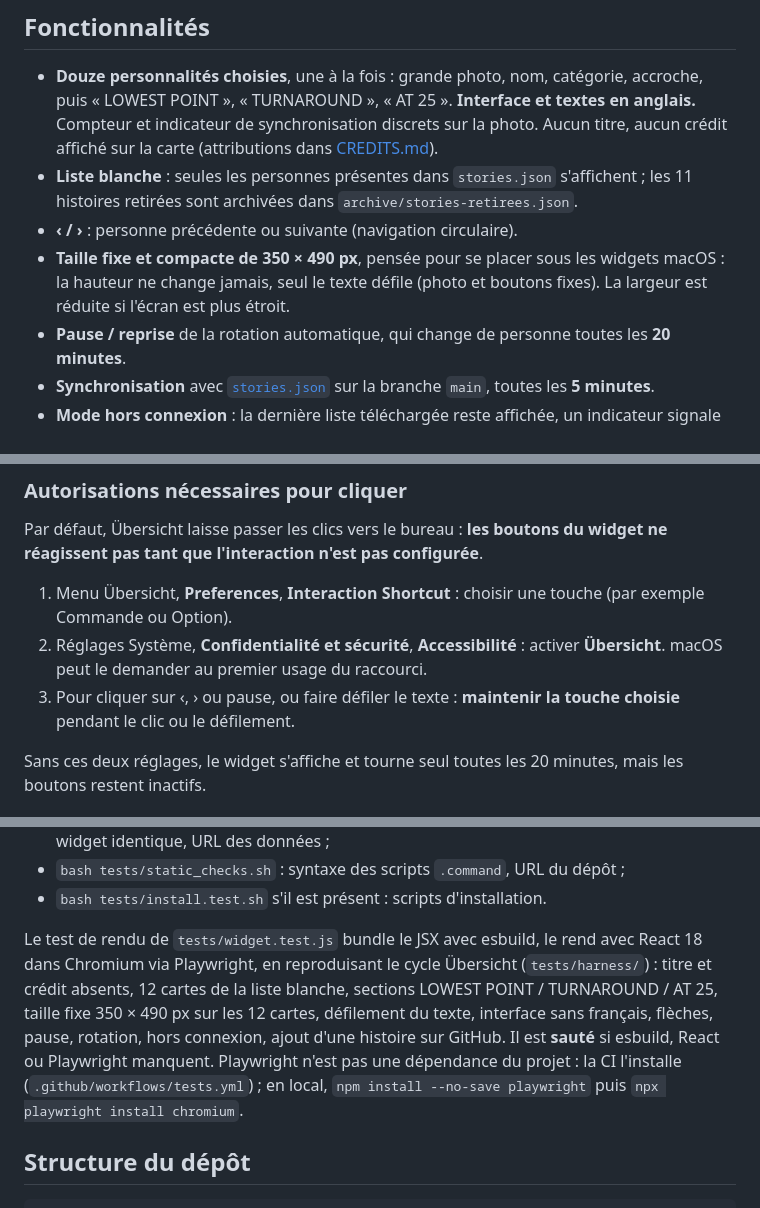
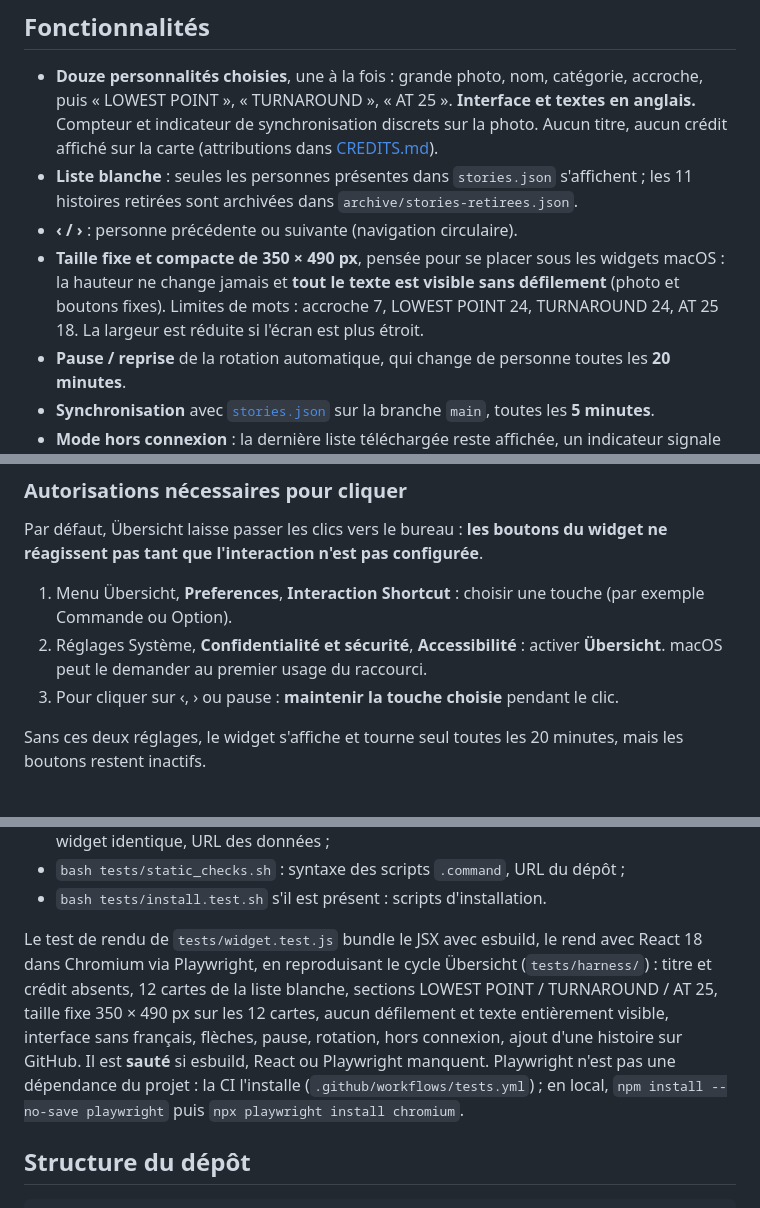
Before and after one commit to aaxxeell09/Success, a Markdown page: README.md, 3 parts joined by grey strips. Drawn GitHub-style.

Commit message:
docs(readme): all text visible without scrolling, word limits
Co-Authored-By: Claude Opus 5.5 <noreply@anthropic.com>
Claude-Session: https://claude.ai/code/session_01UsT2BfU8fdtknNJpxtzzn5

```diff
--- a/README.md
+++ b/README.md
@@ -13,7 +13,7 @@ Ouvrez [`preview/index.html`](./preview/index.html) dans un navigateur pour voir
 - **Douze personnalités choisies**, une à la fois : grande photo, nom, catégorie, accroche, puis « LOWEST POINT », « TURNAROUND », « AT 25 ». **Interface et textes en anglais.** Compteur et indicateur de synchronisation discrets sur la photo. Aucun titre, aucun crédit affiché sur la carte (attributions dans [CREDITS.md](./CREDITS.md)).
 - **Liste blanche** : seules les personnes présentes dans `stories.json` s'affichent ; les 11 histoires retirées sont archivées dans `archive/stories-retirees.json`.
 - **‹ / ›** : personne précédente ou suivante (navigation circulaire).
-- **Taille fixe et compacte de 350 × 490 px**, pensée pour se placer sous les widgets macOS : la hauteur ne change jamais, seul le texte défile (photo et boutons fixes). La largeur est réduite si l'écran est plus étroit.
+- **Taille fixe et compacte de 350 × 490 px**, pensée pour se placer sous les widgets macOS : la hauteur ne change jamais et **tout le texte est visible sans défilement** (photo et boutons fixes). Limites de mots : accroche 7, LOWEST POINT 24, TURNAROUND 24, AT 25 18. La largeur est réduite si l'écran est plus étroit.
 - **Pause / reprise** de la rotation automatique, qui change de personne toutes les **20 minutes**.
 - **Synchronisation** avec [`stories.json`](./stories.json) sur la branche `main`, toutes les **5 minutes**.
 - **Mode hors connexion** : la dernière liste téléchargée reste affichée, un indicateur signale l'absence de connexion.
@@ -36,7 +36,7 @@ Par défaut, Übersicht laisse passer les clics vers le bureau : **les boutons d
 
 1. Menu Übersicht, **Preferences**, **Interaction Shortcut** : choisir une touche (par exemple Commande ou Option).
 2. Réglages Système, **Confidentialité et sécurité**, **Accessibilité** : activer **Übersicht**. macOS peut le demander au premier usage du raccourci.
-3. Pour cliquer sur ‹, › ou pause, ou faire défiler le texte : **maintenir la touche choisie** pendant le clic ou le défilement.
+3. Pour cliquer sur ‹, › ou pause : **maintenir la touche choisie** pendant le clic.
 
 Sans ces deux réglages, le widget s'affiche et tourne seul toutes les 20 minutes, mais les boutons restent inactifs.
 
@@ -116,7 +116,7 @@ npm test
 - `bash tests/static_checks.sh` : syntaxe des scripts `.command`, URL du dépôt ;
 - `bash tests/install.test.sh` s'il est présent : scripts d'installation.
 
-Le test de rendu de `tests/widget.test.js` bundle le JSX avec esbuild, le rend avec React 18 dans Chromium via Playwright, en reproduisant le cycle Übersicht (`tests/harness/`) : titre et crédit absents, 12 cartes de la liste blanche, sections LOWEST POINT / TURNAROUND / AT 25, taille fixe 350 × 490 px sur les 12 cartes, défilement du texte, interface sans français, flèches, pause, rotation, hors connexion, ajout d'une histoire sur GitHub. Il est **sauté** si esbuild, React ou Playwright manquent. Playwright n'est pas une dépendance du projet : la CI l'installe (`.github/workflows/tests.yml`) ; en local, `npm install --no-save playwright` puis `npx playwright install chromium`.
+Le test de rendu de `tests/widget.test.js` bundle le JSX avec esbuild, le rend avec React 18 dans Chromium via Playwright, en reproduisant le cycle Übersicht (`tests/harness/`) : titre et crédit absents, 12 cartes de la liste blanche, sections LOWEST POINT / TURNAROUND / AT 25, taille fixe 350 × 490 px sur les 12 cartes, aucun défilement et texte entièrement visible, interface sans français, flèches, pause, rotation, hors connexion, ajout d'une histoire sur GitHub. Il est **sauté** si esbuild, React ou Playwright manquent. Playwright n'est pas une dépendance du projet : la CI l'installe (`.github/workflows/tests.yml`) ; en local, `npm install --no-save playwright` puis `npx playwright install chromium`.
 
 ## Structure du dépôt
 
```
